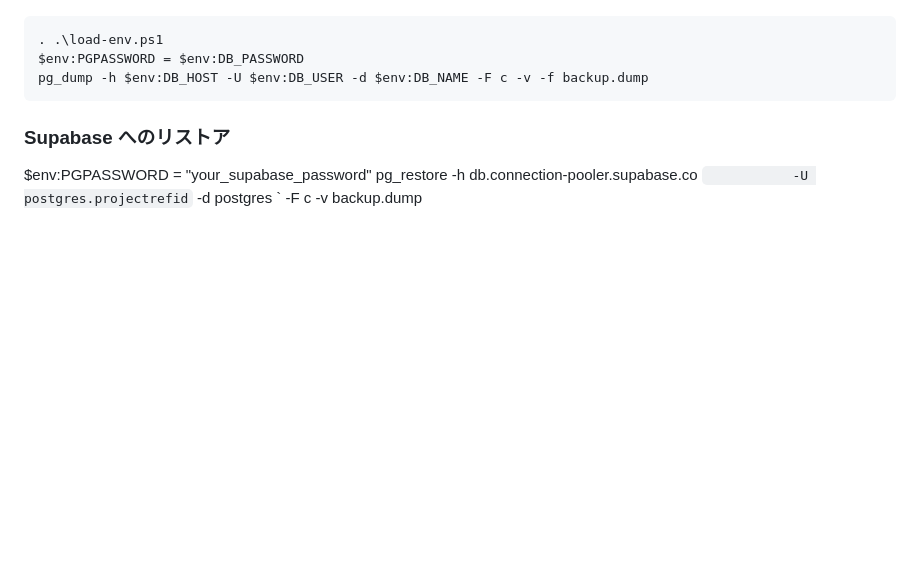
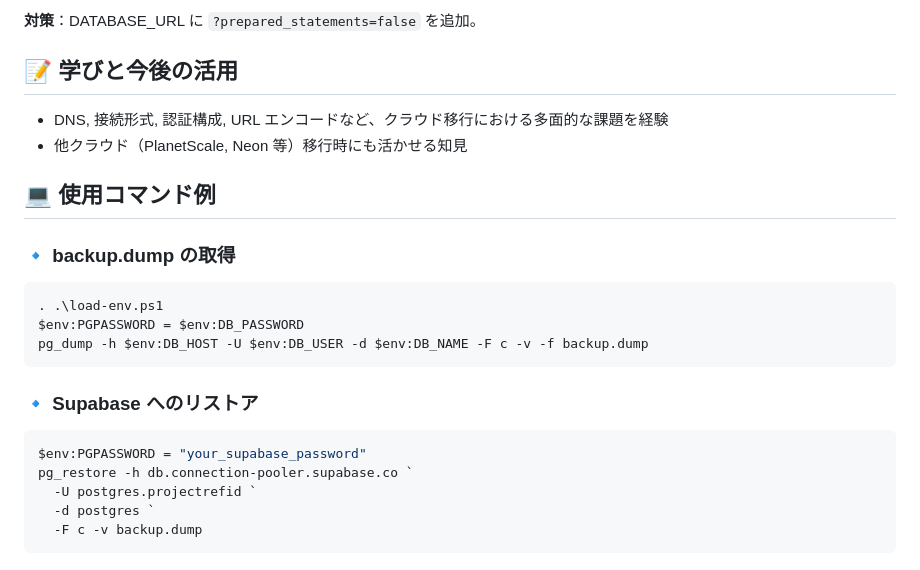
Before and after one commit to ShogoMorisawa/duel-practice-app, a Markdown page: docs/render_to_supabase_migration.md, the part around one of its changes. Drawn GitHub-style; blank space fills up the shorter version.

````diff
--- a/docs/render_to_supabase_migration.md
+++ b/docs/render_to_supabase_migration.md
@@ -80,3 +89,13 @@ Windows 環境から `pg_dump` と `pg_restore` を使用して、**データベ
+**対策**：DATABASE_URL に `?prepared_statements=false` を追加。
+
+## 📝 学びと今後の活用
+
+- DNS, 接続形式, 認証構成, URL エンコードなど、クラウド移行における多面的な課題を経験
+- 他クラウド（PlanetScale, Neon 等）移行時にも活かせる知見
+
+## 💻 使用コマンド例
+
+### 🔹 backup.dump の取得
 
 ```powershell
 . .\load-env.ps1
@@ -84,9 +103,12 @@ $env:PGPASSWORD = $env:DB_PASSWORD
 pg_dump -h $env:DB_HOST -U $env:DB_USER -d $env:DB_NAME -F c -v -f backup.dump
 ```
 
-### Supabase へのリストア
+### 🔹 Supabase へのリストア
 
+```powershell
 $env:PGPASSWORD = "your_supabase_password"
-pg_restore -h db.connection-pooler.supabase.co `           -U postgres.projectrefid`
--d postgres `
--F c -v backup.dump
+pg_restore -h db.connection-pooler.supabase.co `
+  -U postgres.projectrefid `
+  -d postgres `
+  -F c -v backup.dump
+```
````
Also changed, not shown: other parts of docs/render_to_supabase_migration.md (+56 -47 lines), docs/S3.migration.md (added, +119 -0 lines).
